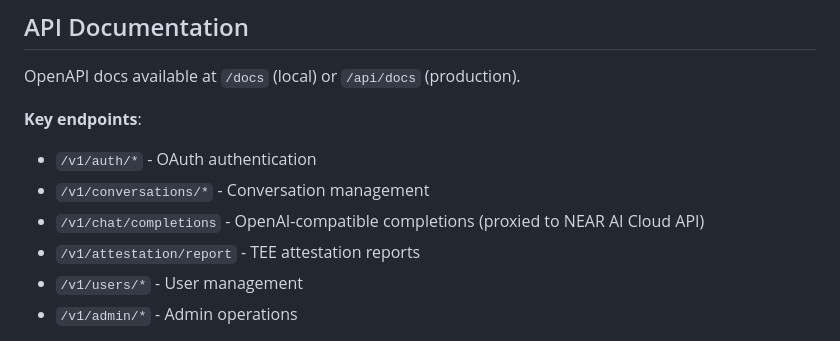
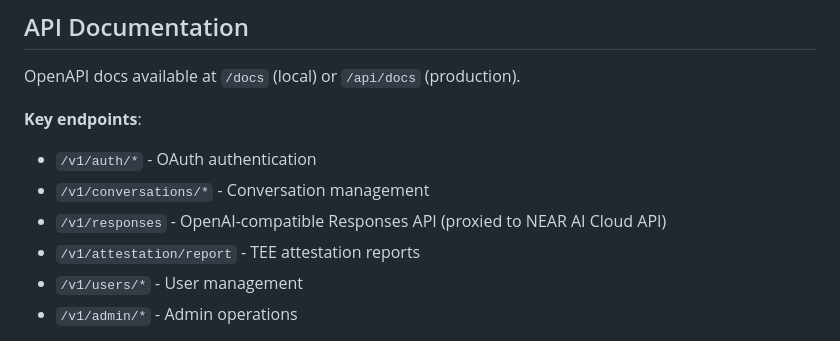
Before and after one commit to nearai/chat-api, a Markdown page: README.md, the part around the change. Rendered like a GitHub page.

Commit message:
docs: readme

```diff
--- a/README.md
+++ b/README.md
@@ -183,7 +183,7 @@ OpenAPI docs available at `/docs` (local) or `/api/docs` (production).
 **Key endpoints**:
 - `/v1/auth/*` - OAuth authentication
 - `/v1/conversations/*` - Conversation management
-- `/v1/chat/completions` - OpenAI-compatible completions (proxied to NEAR AI Cloud API)
+- `/v1/responses` - OpenAI-compatible Responses API (proxied to NEAR AI Cloud API)
 - `/v1/attestation/report` - TEE attestation reports
 - `/v1/users/*` - User management
 - `/v1/admin/*` - Admin operations
```
